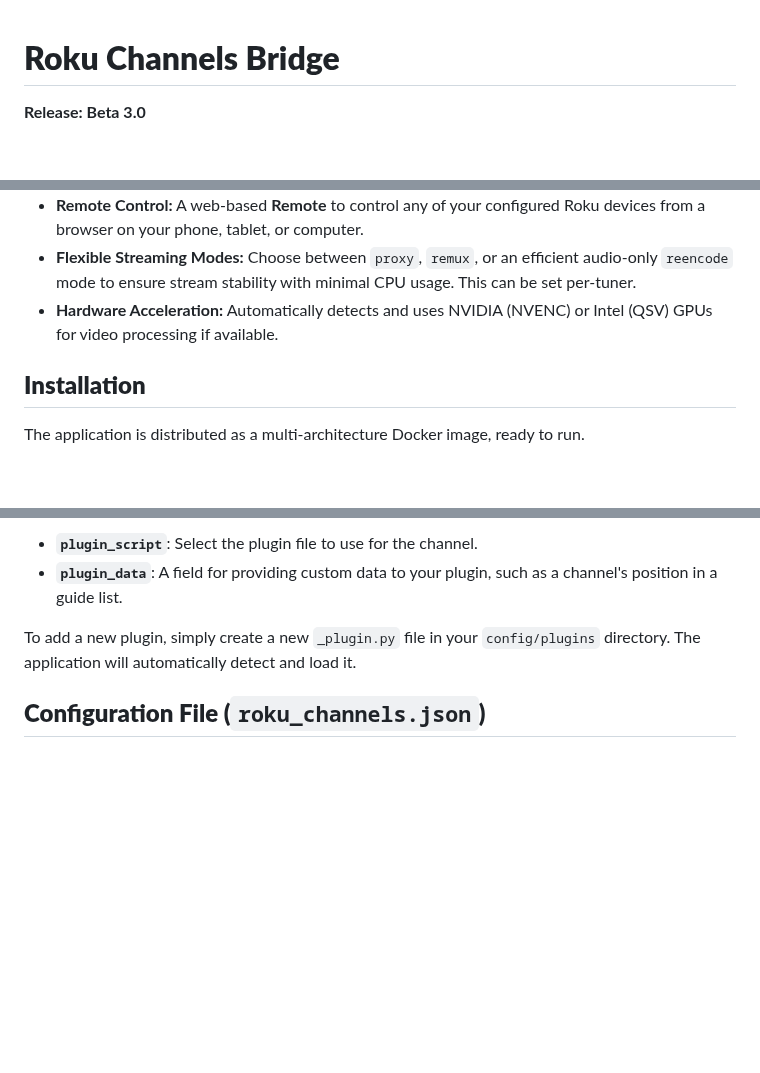
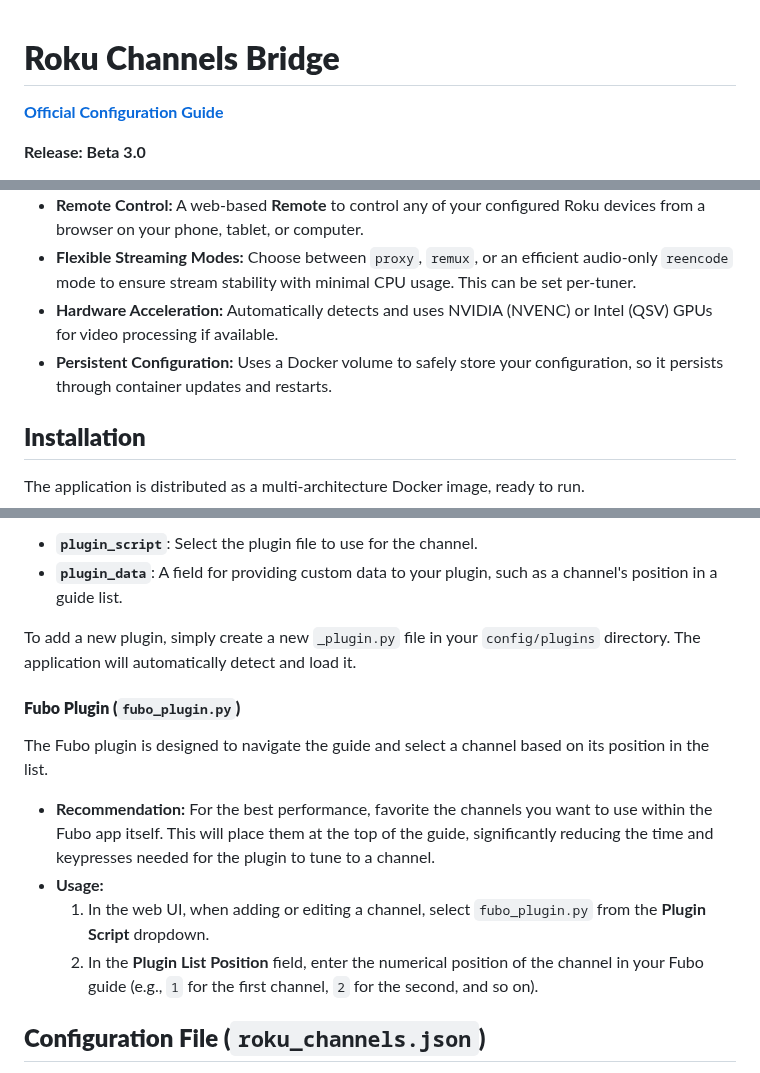
Before and after one commit to nuken/roku-bridge, a Markdown page: README.md, 3 parts joined by grey strips. GitHub-like rendering; blank space fills up the shorter version.

```diff
--- a/README.md
+++ b/README.md
@@ -1,4 +1,6 @@
 # **Roku Channels Bridge**
+
+[**Official Configuration Guide**](https://tuner.ct.ws)
 
 **Release: Beta 3.0**
 
@@ -16,6 +18,7 @@ This setup allows you to use streaming service channels (like those from YouTube
   * **Remote Control:** A web-based **Remote** to control any of your configured Roku devices from a browser on your phone, tablet, or computer.
   * **Flexible Streaming Modes:** Choose between `proxy`, `remux`, or an efficient audio-only `reencode` mode to ensure stream stability with minimal CPU usage. This can be set per-tuner.
   * **Hardware Acceleration:** Automatically detects and uses NVIDIA (NVENC) or Intel (QSV) GPUs for video processing if available.
+  * **Persistent Configuration:** Uses a Docker volume to safely store your configuration, so it persists through container updates and restarts.
 
 ## **Installation**
 
@@ -105,6 +108,15 @@ For even more complex tuning logic, you can use app-specific Python plugins. A p
 
 To add a new plugin, simply create a new `_plugin.py` file in your `config/plugins` directory. The application will automatically detect and load it.
 
+#### **Fubo Plugin (`fubo_plugin.py`)**
+
+The Fubo plugin is designed to navigate the guide and select a channel based on its position in the list.
+
+  * **Recommendation:** For the best performance, favorite the channels you want to use within the Fubo app itself. This will place them at the top of the guide, significantly reducing the time and keypresses needed for the plugin to tune to a channel.
+  * **Usage:**
+    1.  In the web UI, when adding or editing a channel, select `fubo_plugin.py` from the **Plugin Script** dropdown.
+    2.  In the **Plugin List Position** field, enter the numerical position of the channel in your Fubo guide (e.g., `1` for the first channel, `2` for the second, and so on).
+
 ## **Configuration File (`roku_channels.json`)**
 
 While all settings can be managed through the web interface, the configuration is stored in a `roku_channels.json` file. This section serves as a reference for the data structure.
```
